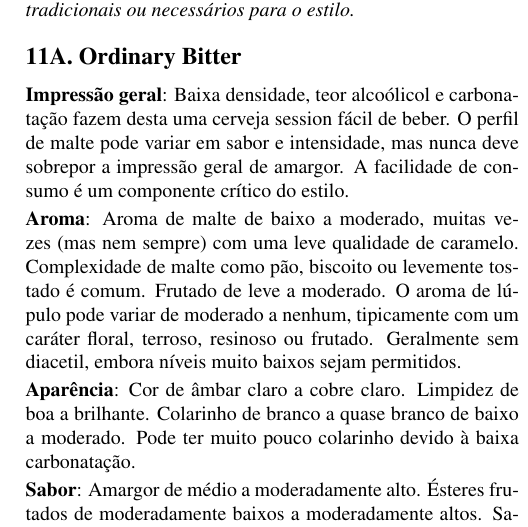
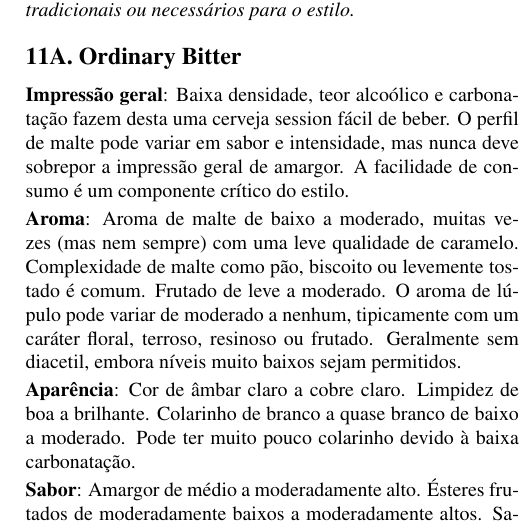
Before and after one commit to bjcp-brasil/bjcp-2021-pt-br, a LaTeX document (main.tex, which reads 11-british-bitter/11a-ordinary-bitter.tex): part of one column of page 39 of 120, cut so that both start at the same text. Compiled offline with pdfLaTeX.

Commit message:
Update 11a-ordinary-bitter.tex

```diff
--- a/11-british-bitter/11a-ordinary-bitter.tex
+++ b/11-british-bitter/11a-ordinary-bitter.tex
@@ -1,7 +1,7 @@
 \phantomsection
 \subsection*{11A. Ordinary Bitter}
 \addcontentsline{toc}{subsection}{11A. Ordinary Bitter}
-\textbf{Impressão geral}: Baixa densidade, teor alcoólicol e carbonatação fazem desta uma cerveja session fácil de beber. O perfil de malte pode variar em sabor e intensidade, mas nunca deve sobrepor a impressão geral de amargor. A facilidade de consumo é um componente crítico do estilo.
+\textbf{Impressão geral}: Baixa densidade, teor alcoólico e carbonatação fazem desta uma cerveja session fácil de beber. O perfil de malte pode variar em sabor e intensidade, mas nunca deve sobrepor a impressão geral de amargor. A facilidade de consumo é um componente crítico do estilo.
 
 \textbf{Aroma}: Aroma de malte de baixo a moderado, muitas vezes (mas nem sempre) com uma leve qualidade de caramelo. Complexidade de malte como pão, biscoito ou levemente tostado é comum. Frutado de leve a moderado. O aroma de lúpulo pode variar de moderado a nenhum, tipicamente com um caráter floral, terroso, resinoso ou frutado. Geralmente sem diacetil, embora níveis muito baixos sejam permitidos.
 
```
